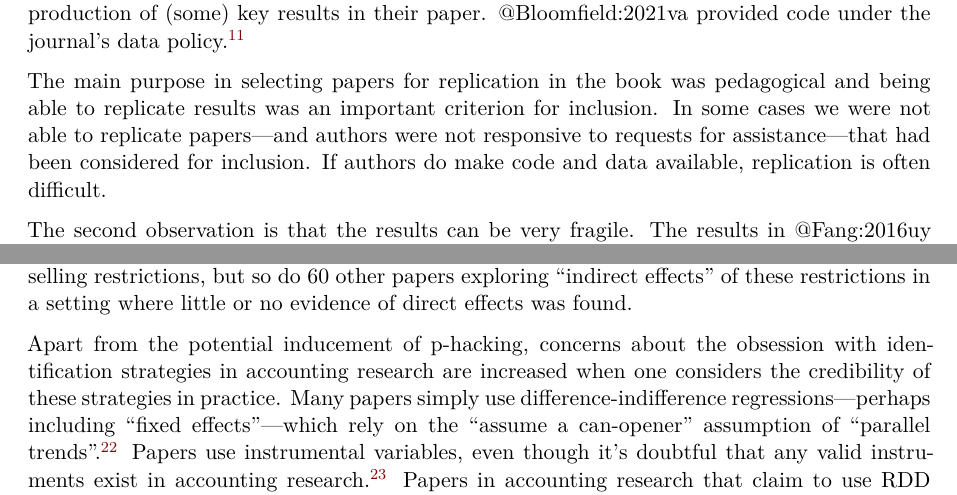
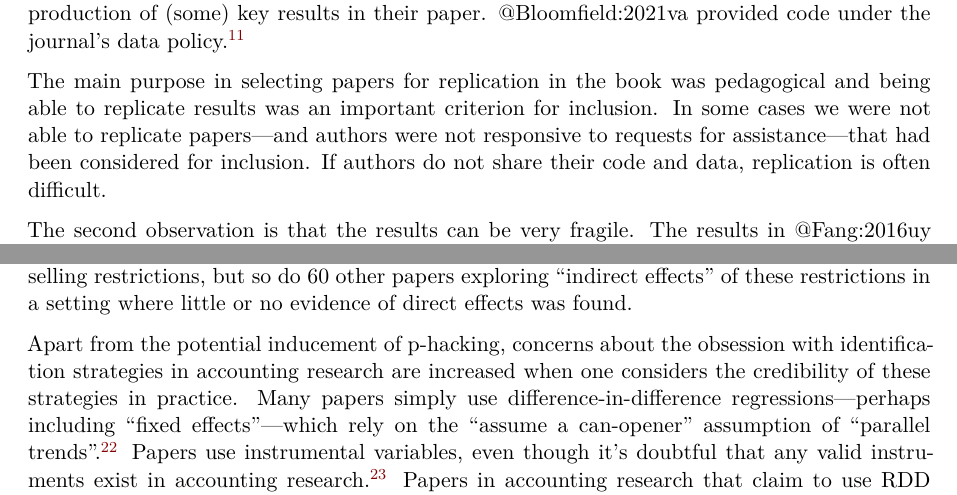
Before and after one commit to iangow/notes, a Quarto document (elephants.qmd): two parts of pages 5 and 8 of 10, joined at a grey line, cut so that both start at the same text. Rendered offline with R 4.5, knitr and Pandoc in place of Quarto, then LaTeX, with nearby package versions; a font, style sheet, LaTeX package, included part or bibliography that could not be used is replaced or left out.

Commit message:
Minor fix to discussion in elephants.qmd.

```diff
--- a/elephants.qmd
+++ b/elephants.qmd
@@ -163,7 +164,7 @@ But it is important to note that our replications often benefit from access to c
 
 The main purpose in selecting papers for replication in the book was pedagogical and being able to replicate results was an important criterion for inclusion.
 In some cases we were not able to replicate papers---and authors were not responsive to requests for assistance---that had been considered for inclusion.
-If authors do make code and data available, replication is often difficult.
+If authors do not share their code and data, replication is often difficult.
 
 The second observation is that the results can be very fragile.
 The results in @Fang:2016uy on earnings management are robust to some alternative choices [see @Fang:2019tt], but less so to others.
```
Also changed, not shown: elephants.qmd (5 more changed lines).
